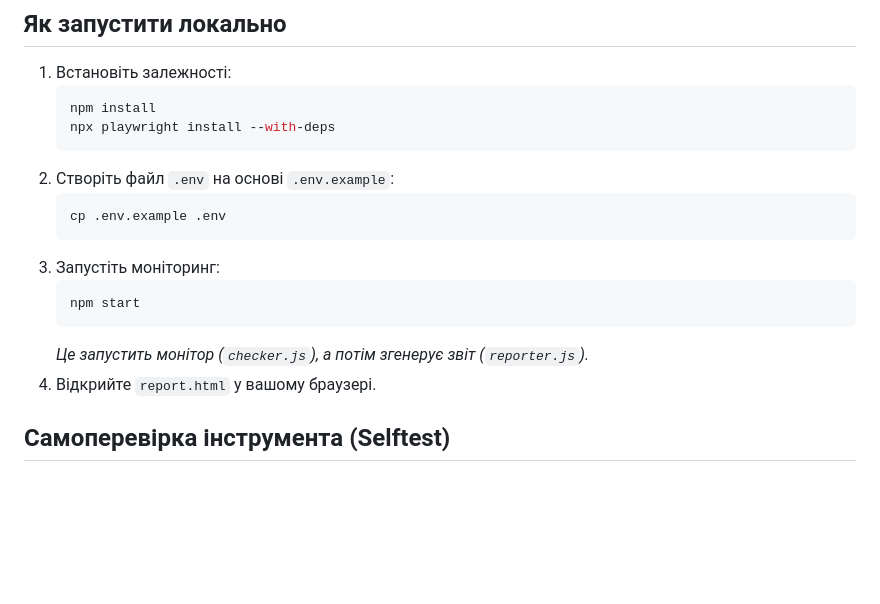
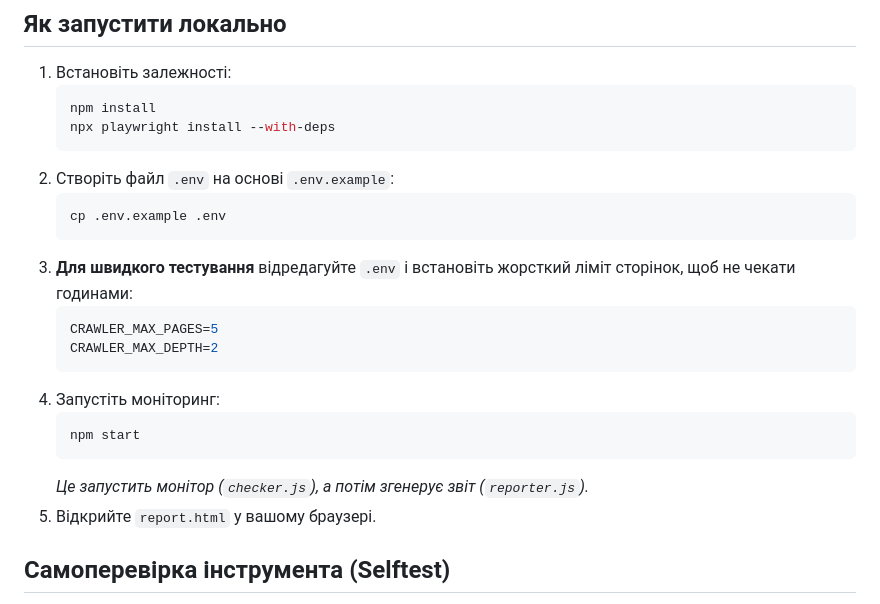
Before and after one commit to M0riko/Ref-Test-Trustee, a Markdown page: README.md, the part around the change. GitHub-like rendering; blank space fills up the shorter version.

Commit message:
docs: add instructions on how to limit pages for fast local testing

````diff
--- a/README.md
+++ b/README.md
@@ -31,12 +31,17 @@
    ```bash
    cp .env.example .env
    ```
-3. Запустіть моніторинг:
+3. **Для швидкого тестування** відредагуйте `.env` і встановіть жорсткий ліміт сторінок, щоб не чекати годинами:
+   ```env
+   CRAWLER_MAX_PAGES=5
+   CRAWLER_MAX_DEPTH=2
+   ```
+4. Запустіть моніторинг:
    ```bash
    npm start
    ```
    *Це запустить монітор (`checker.js`), а потім згенерує звіт (`reporter.js`).*
-4. Відкрийте `report.html` у вашому браузері.
+5. Відкрийте `report.html` у вашому браузері.
 
 ## Самоперевірка інструмента (Selftest)
 
````
